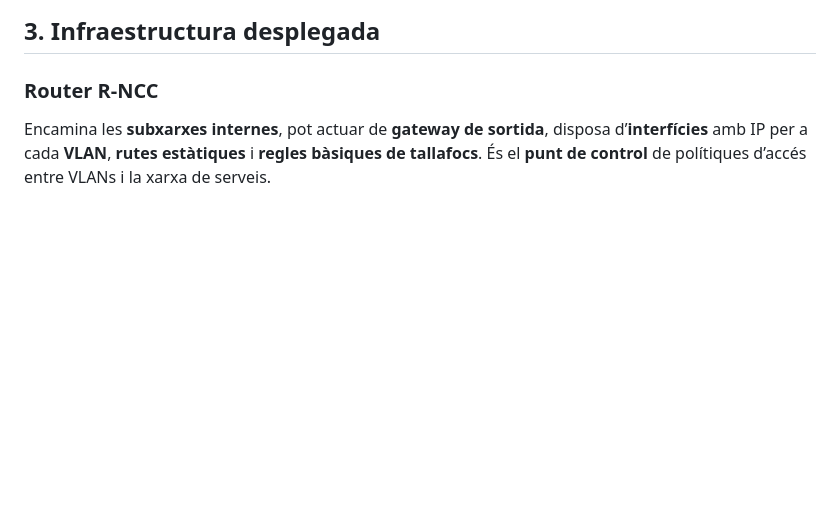
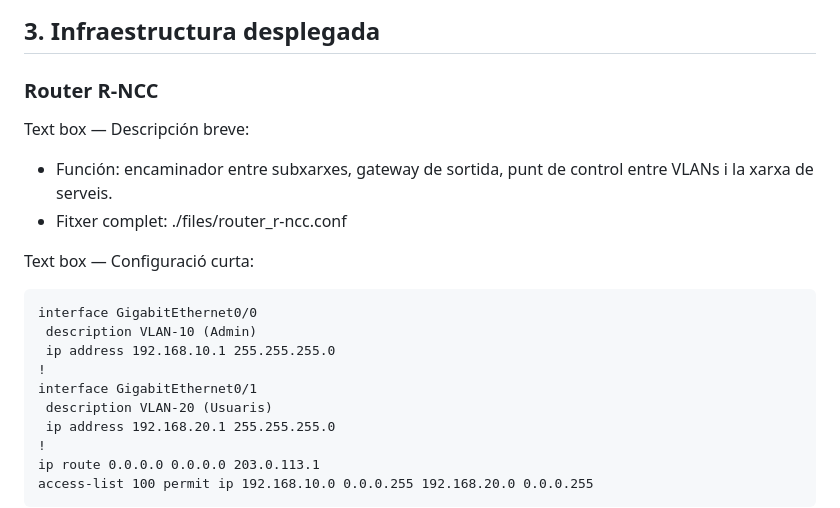
Before and after one commit to AlbertoTrujillo-ITB2425/2526-P0.0-ASIXc2BC-G05, a Markdown page: README.md, the part around the change printed below. Drawn GitHub-style; blank space fills up the shorter version.

````diff
--- a/README.md
+++ b/README.md
@@ -33,6 +33,21 @@ La topologia usa el **router R-NCC** com a encaminador central amb **servidors a
 ## 3. Infraestructura desplegada
 
 ### Router R-NCC
+Text box — Descripción breve:
+- Función: encaminador entre subxarxes, gateway de sortida, punt de control entre VLANs i la xarxa de serveis.
+- Fitxer complet: ./files/router_r-ncc.conf
 
-Encamina les **subxarxes internes**, pot actuar de **gateway de sortida**, disposa d’**interfícies** amb IP per a cada **VLAN**, **rutes estàtiques** i **regles bàsiques de tallafocs**. És el **punt de control** de polítiques d’accés entre VLANs i la xarxa de serveis.
+Text box — Configuració curta:
+```
+interface GigabitEthernet0/0
+ description VLAN-10 (Admin)
+ ip address 192.168.10.1 255.255.255.0
+!
+interface GigabitEthernet0/1
+ description VLAN-20 (Usuaris)
+ ip address 192.168.20.1 255.255.255.0
+!
+ip route 0.0.0.0 0.0.0.0 203.0.113.1
+access-list 100 permit ip 192.168.10.0 0.0.0.255 192.168.20.0 0.0.0.255
+```
 
````
Also changed, not shown: other parts of README.md (+55 -35 lines).
